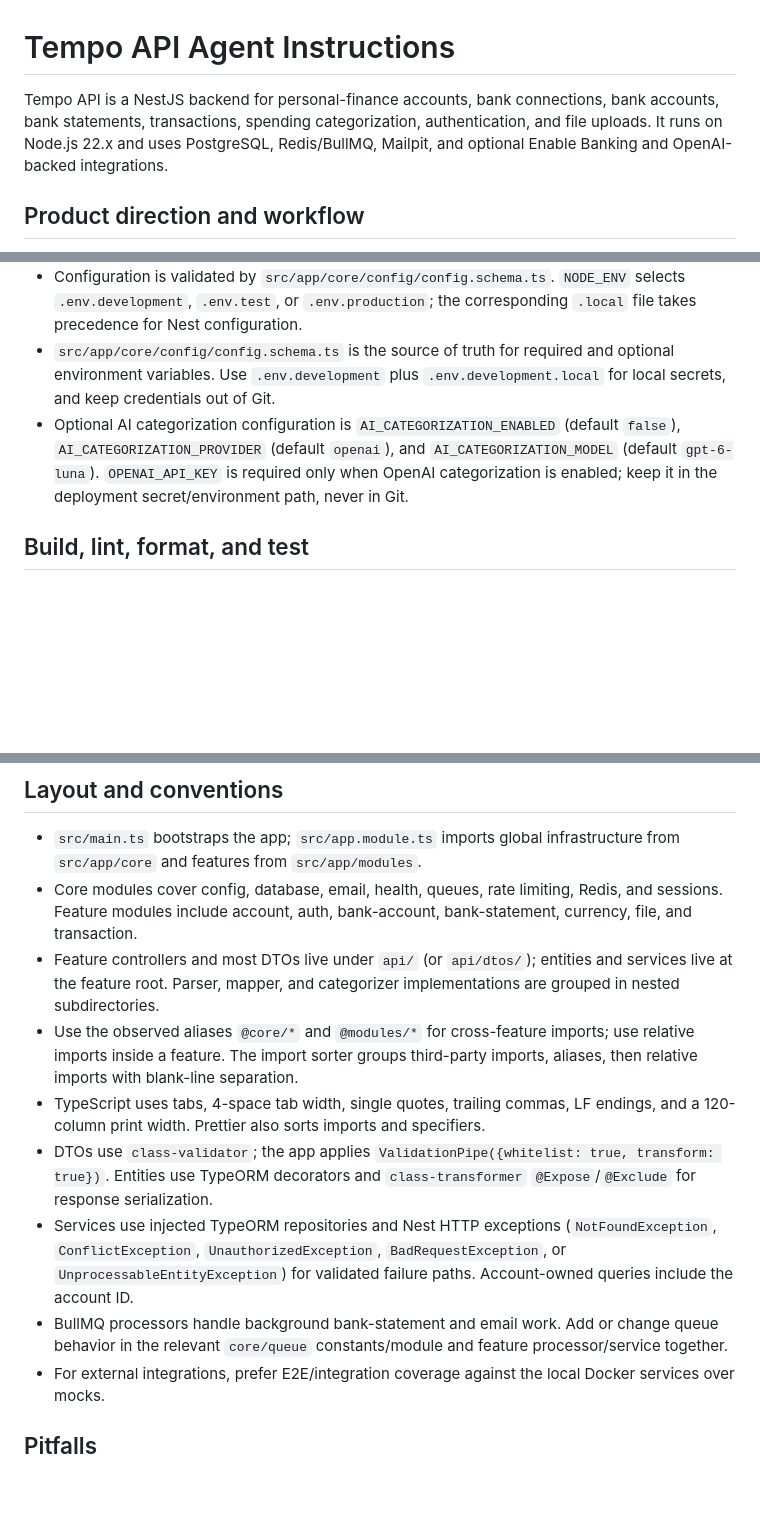
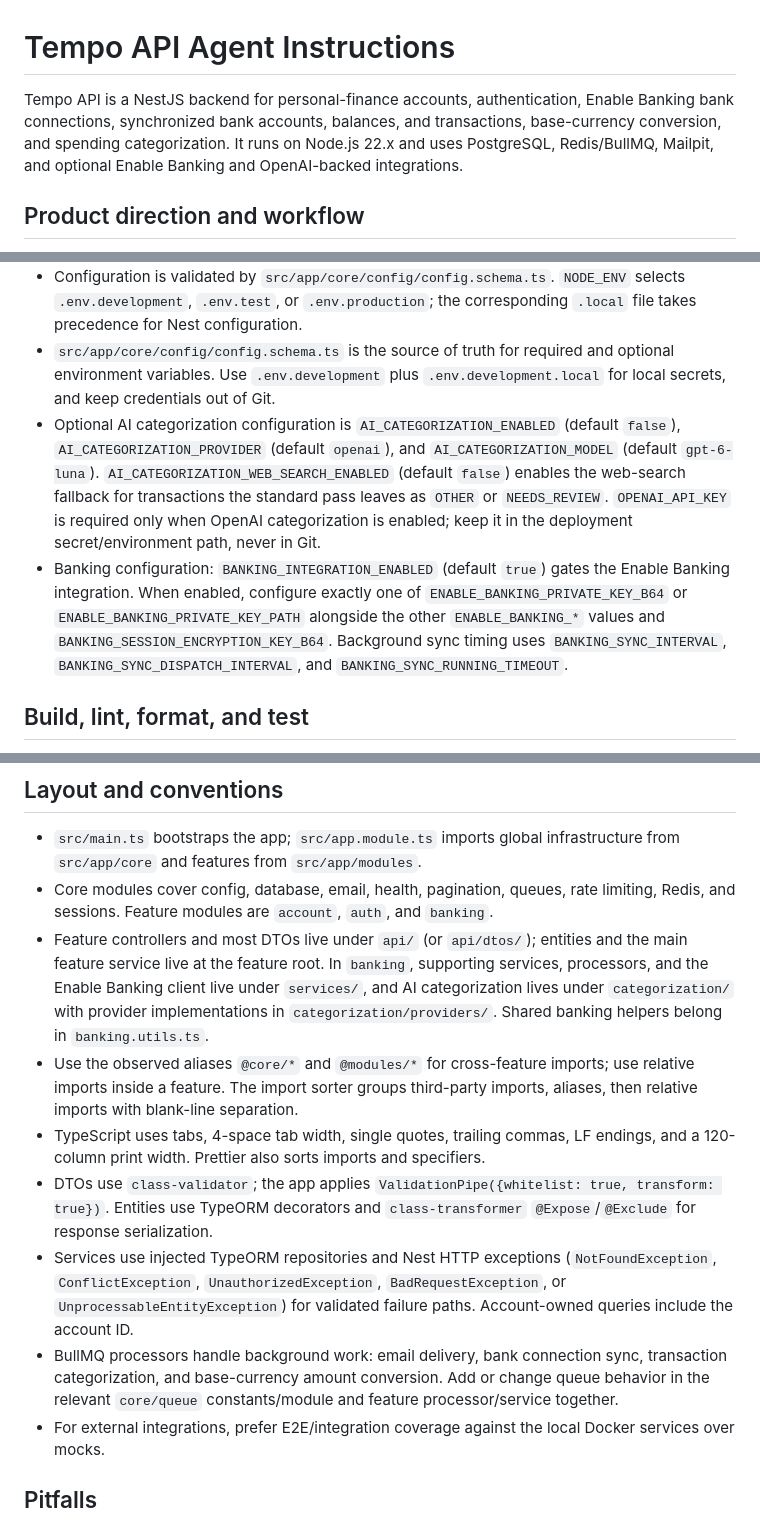
Before and after one commit to tempo-co/tempo-api, a Markdown page: AGENTS.md, 3 parts joined by grey strips. Drawn GitHub-style; blank space fills up the shorter version.

Commit message:
docs: refresh stale AGENTS.md sections (#163)

```diff
--- a/AGENTS.md
+++ b/AGENTS.md
@@ -1,6 +1,6 @@
 # Tempo API Agent Instructions
 
-Tempo API is a NestJS backend for personal-finance accounts, bank connections, bank accounts, bank statements, transactions, spending categorization, authentication, and file uploads. It runs on Node.js 22.x and uses PostgreSQL, Redis/BullMQ, Mailpit, and optional Enable Banking and OpenAI-backed integrations.
+Tempo API is a NestJS backend for personal-finance accounts, authentication, Enable Banking bank connections, synchronized bank accounts, balances, and transactions, base-currency conversion, and spending categorization. It runs on Node.js 22.x and uses PostgreSQL, Redis/BullMQ, Mailpit, and optional Enable Banking and OpenAI-backed integrations.
 
 ## Product direction and workflow
 
@@ -17,7 +17,8 @@ Tempo API is a NestJS backend for personal-finance accounts, bank connections, b
 - Development Swagger is at `http://localhost:3000/docs` when `PORT=3000`.
 - Configuration is validated by `src/app/core/config/config.schema.ts`. `NODE_ENV` selects `.env.development`, `.env.test`, or `.env.production`; the corresponding `.local` file takes precedence for Nest configuration.
 - `src/app/core/config/config.schema.ts` is the source of truth for required and optional environment variables. Use `.env.development` plus `.env.development.local` for local secrets, and keep credentials out of Git.
-- Optional AI categorization configuration is `AI_CATEGORIZATION_ENABLED` (default `false`), `AI_CATEGORIZATION_PROVIDER` (default `openai`), and `AI_CATEGORIZATION_MODEL` (default `gpt-6-luna`). `OPENAI_API_KEY` is required only when OpenAI categorization is enabled; keep it in the deployment secret/environment path, never in Git.
+- Optional AI categorization configuration is `AI_CATEGORIZATION_ENABLED` (default `false`), `AI_CATEGORIZATION_PROVIDER` (default `openai`), and `AI_CATEGORIZATION_MODEL` (default `gpt-6-luna`). `AI_CATEGORIZATION_WEB_SEARCH_ENABLED` (default `false`) enables the web-search fallback for transactions the standard pass leaves as `OTHER` or `NEEDS_REVIEW`. `OPENAI_API_KEY` is required only when OpenAI categorization is enabled; keep it in the deployment secret/environment path, never in Git.
+- Banking configuration: `BANKING_INTEGRATION_ENABLED` (default `true`) gates the Enable Banking integration. When enabled, configure exactly one of `ENABLE_BANKING_PRIVATE_KEY_B64` or `ENABLE_BANKING_PRIVATE_KEY_PATH` alongside the other `ENABLE_BANKING_*` values and `BANKING_SESSION_ENCRYPTION_KEY_B64`. Background sync timing uses `BANKING_SYNC_INTERVAL`, `BANKING_SYNC_DISPATCH_INTERVAL`, and `BANKING_SYNC_RUNNING_TIMEOUT`.
 
 ## Build, lint, format, and test
 
@@ -47,13 +48,13 @@ Reuse these instead of re-creating setup inline:
 ## Layout and conventions
 
 - `src/main.ts` bootstraps the app; `src/app.module.ts` imports global infrastructure from `src/app/core` and features from `src/app/modules`.
-- Core modules cover config, database, email, health, queues, rate limiting, Redis, and sessions. Feature modules include account, auth, bank-account, bank-statement, currency, file, and transaction.
-- Feature controllers and most DTOs live under `api/` (or `api/dtos/`); entities and services live at the feature root. Parser, mapper, and categorizer implementations are grouped in nested subdirectories.
+- Core modules cover config, database, email, health, pagination, queues, rate limiting, Redis, and sessions. Feature modules are `account`, `auth`, and `banking`.
+- Feature controllers and most DTOs live under `api/` (or `api/dtos/`); entities and the main feature service live at the feature root. In `banking`, supporting services, processors, and the Enable Banking client live under `services/`, and AI categorization lives under `categorization/` with provider implementations in `categorization/providers/`. Shared banking helpers belong in `banking.utils.ts`.
 - Use the observed aliases `@core/*` and `@modules/*` for cross-feature imports; use relative imports inside a feature. The import sorter groups third-party imports, aliases, then relative imports with blank-line separation.
 - TypeScript uses tabs, 4-space tab width, single quotes, trailing commas, LF endings, and a 120-column print width. Prettier also sorts imports and specifiers.
 - DTOs use `class-validator`; the app applies `ValidationPipe({whitelist: true, transform: true})`. Entities use TypeORM decorators and `class-transformer` `@Expose`/`@Exclude` for response serialization.
 - Services use injected TypeORM repositories and Nest HTTP exceptions (`NotFoundException`, `ConflictException`, `UnauthorizedException`, `BadRequestException`, or `UnprocessableEntityException`) for validated failure paths. Account-owned queries include the account ID.
-- BullMQ processors handle background bank-statement and email work. Add or change queue behavior in the relevant `core/queue` constants/module and feature processor/service together.
+- BullMQ processors handle background work: email delivery, bank connection sync, transaction categorization, and base-currency amount conversion. Add or change queue behavior in the relevant `core/queue` constants/module and feature processor/service together.
 - For external integrations, prefer E2E/integration coverage against the local Docker services over mocks.
 
 ## Pitfalls
```
